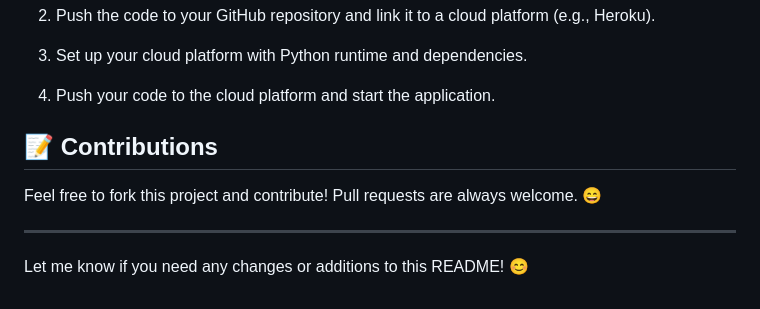
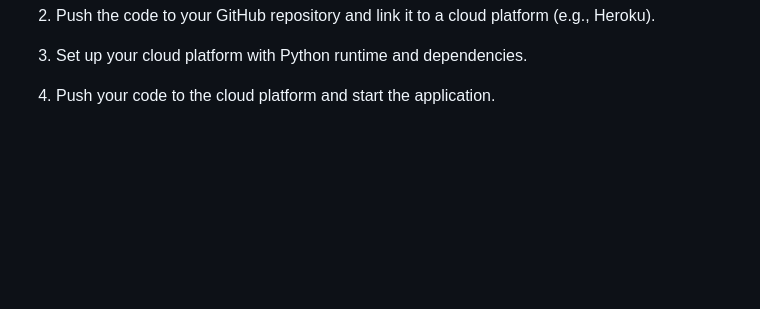
Before and after one commit to Gobika-R/Customer_Review_Analysis, a Markdown page: README.md, the part around the change. Drawn GitHub-style; blank space fills up the shorter version.

```diff
--- a/README.md
+++ b/README.md
@@ -106,11 +106,3 @@ To deploy this app on a cloud platform (like Heroku or AWS), follow these steps:
 3. Set up your cloud platform with Python runtime and dependencies.
 
 4. Push your code to the cloud platform and start the application.
-
-## 📝 Contributions
-
-Feel free to fork this project and contribute! Pull requests are always welcome. 😄
-
----
-
-Let me know if you need any changes or additions to this README! 😊
```
